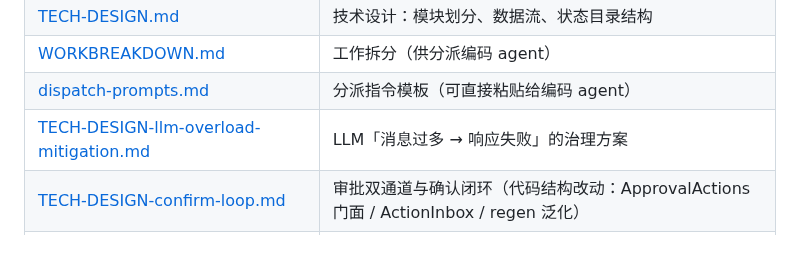
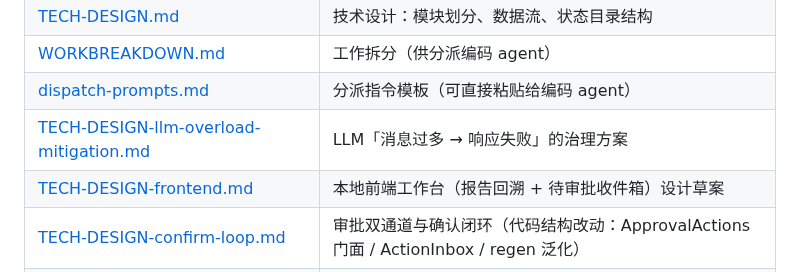
Before and after one commit to zzh4206/Wechat_Test, a Markdown page: docs/README.md, the part around the change. Rendered like a GitHub page; blank space fills up the shorter version.

```diff
--- a/docs/README.md
+++ b/docs/README.md
@@ -33,6 +33,7 @@
 | [WORKBREAKDOWN.md](WORKBREAKDOWN.md) | 工作拆分（供分派编码 agent） |
 | [dispatch-prompts.md](dispatch-prompts.md) | 分派指令模板（可直接粘贴给编码 agent） |
 | [TECH-DESIGN-llm-overload-mitigation.md](TECH-DESIGN-llm-overload-mitigation.md) | LLM「消息过多 → 响应失败」的治理方案 |
+| [TECH-DESIGN-frontend.md](TECH-DESIGN-frontend.md) | 本地前端工作台（报告回溯 + 待审批收件箱）设计草案 |
 | [TECH-DESIGN-confirm-loop.md](TECH-DESIGN-confirm-loop.md) | 审批双通道与确认闭环（代码结构改动：ApprovalActions 门面 / ActionInbox / regen 泛化） |
 | [DESIGN-approval-marking.md](DESIGN-approval-marking.md) | 审批与标记的报告修正流（修订流展示 / 完成情况段 / 级联更新） |
 | [REF-prefixes.md](REF-prefixes.md) | 编号前缀注册表（新增前缀先查表登记） |
```
Also changed, not shown: docs/TECH-DESIGN-frontend.md (added, +245 -0 lines).
